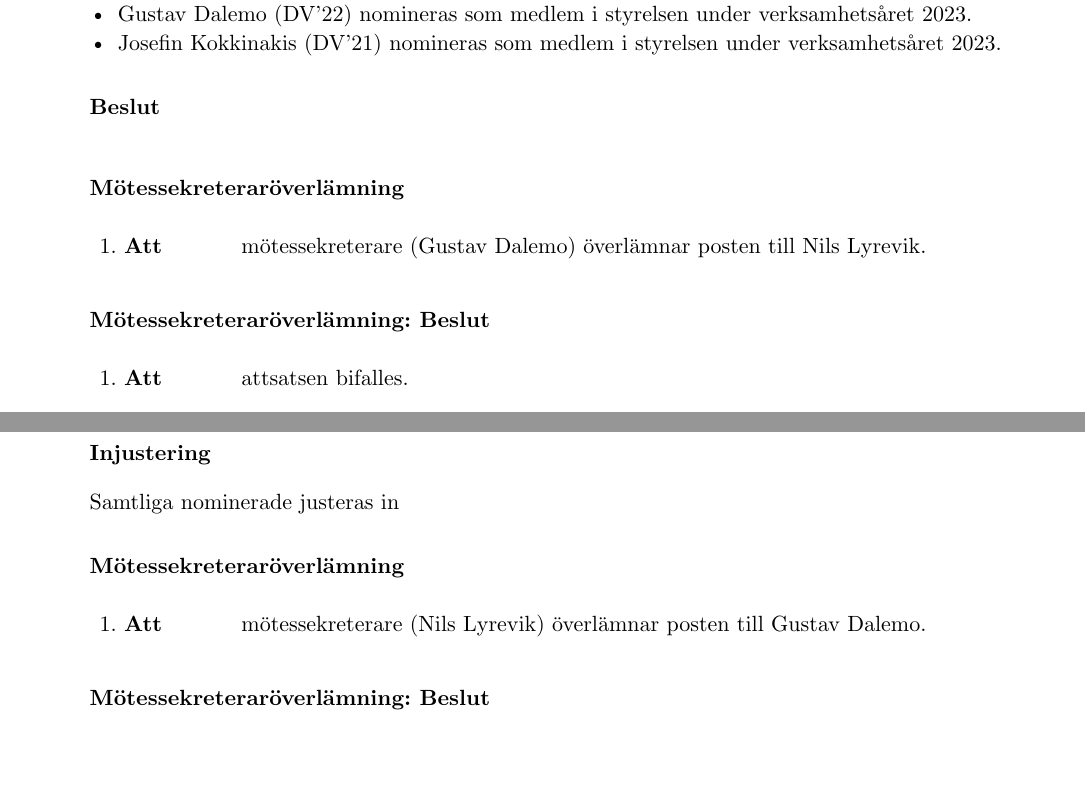
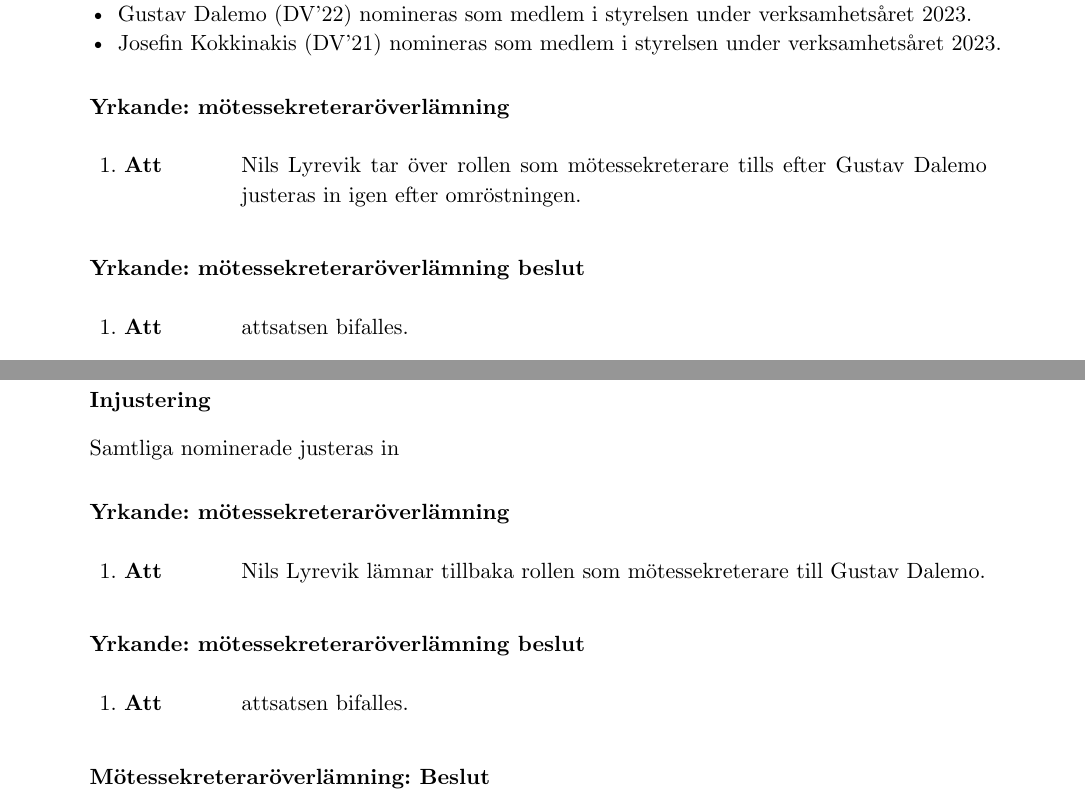
Before and after one commit to Datavetenskapsdivisionen/dokument, a Typst document (Protokoll/Divisionsstämman/2023/2023-11-30.typ): two parts of pages 15 and 16 of 27, joined at a grey line, cut so that both start at the same text, the shorter picture padded with empty space. Compiled offline with Typst 0.15.

Commit message:
Fix protokoll.

```diff
--- a/Protokoll/Divisionsstämman/2023/2023-11-30.typ
+++ b/Protokoll/Divisionsstämman/2023/2023-11-30.typ
@@ -357,25 +357,23 @@ Styrelsen känner att dessa kandidater hade passat bra i dessa roller, då de ä
 - Gustav Dalemo (DV’22) nomineras som medlem i styrelsen under verksamhetsåret 2023.
 - Joseﬁn Kokkinakis (DV’21) nomineras som medlem i styrelsen under verksamhetsåret 2023.
 
-=== Beslut
 
-=== Mötessekreteraröverlämning
-#attSatser(
-  [mötessekreterare (Gustav Dalemo) överlämnar posten till Nils Lyrevik.]
-)
+=== Yrkande: mötessekreteraröverlämning
+#attSatser([Nils Lyrevik tar över rollen som mötessekreterare tills efter Gustav Dalemo justeras in
+igen efter omröstningen.])
 
-=== Mötessekreteraröverlämning: Beslut
+=== Yrkande: mötessekreteraröverlämning beslut
 #attSatser(
   [attsatsen bifalles.]
 )
 
 
+=== Beslut
 === Utjustering
 Samtliga nominerade justeras ut
 
 #pagebreak()
 
-=== Beslut
 #attSatser(
   [Tim Persson (DV’22) väljs in som medlem i styrelsen under verksamhetsåret 2023],
   [Gustav Dalemo (DV’22) väljs in som medlem i styrelsen under verksamhetsåret 2023],
@@ -385,9 +383,12 @@ Samtliga nominerade justeras ut
 === Injustering
 Samtliga nominerade justeras in
 
-=== Mötessekreteraröverlämning
+=== Yrkande: mötessekreteraröverlämning
+#attSatser([Nils Lyrevik lämnar tillbaka rollen som mötessekreterare till Gustav Dalemo.])
+
+=== Yrkande: mötessekreteraröverlämning beslut
 #attSatser(
-  [mötessekreterare (Nils Lyrevik) överlämnar posten till Gustav Dalemo.]
+  [attsatsen bifalles.]
 )
 
 === Mötessekreteraröverlämning: Beslut
```
Also changed, not shown: Protokoll/Divisionsstämman/2023/2023-11-30.typ (20 more changed lines).
